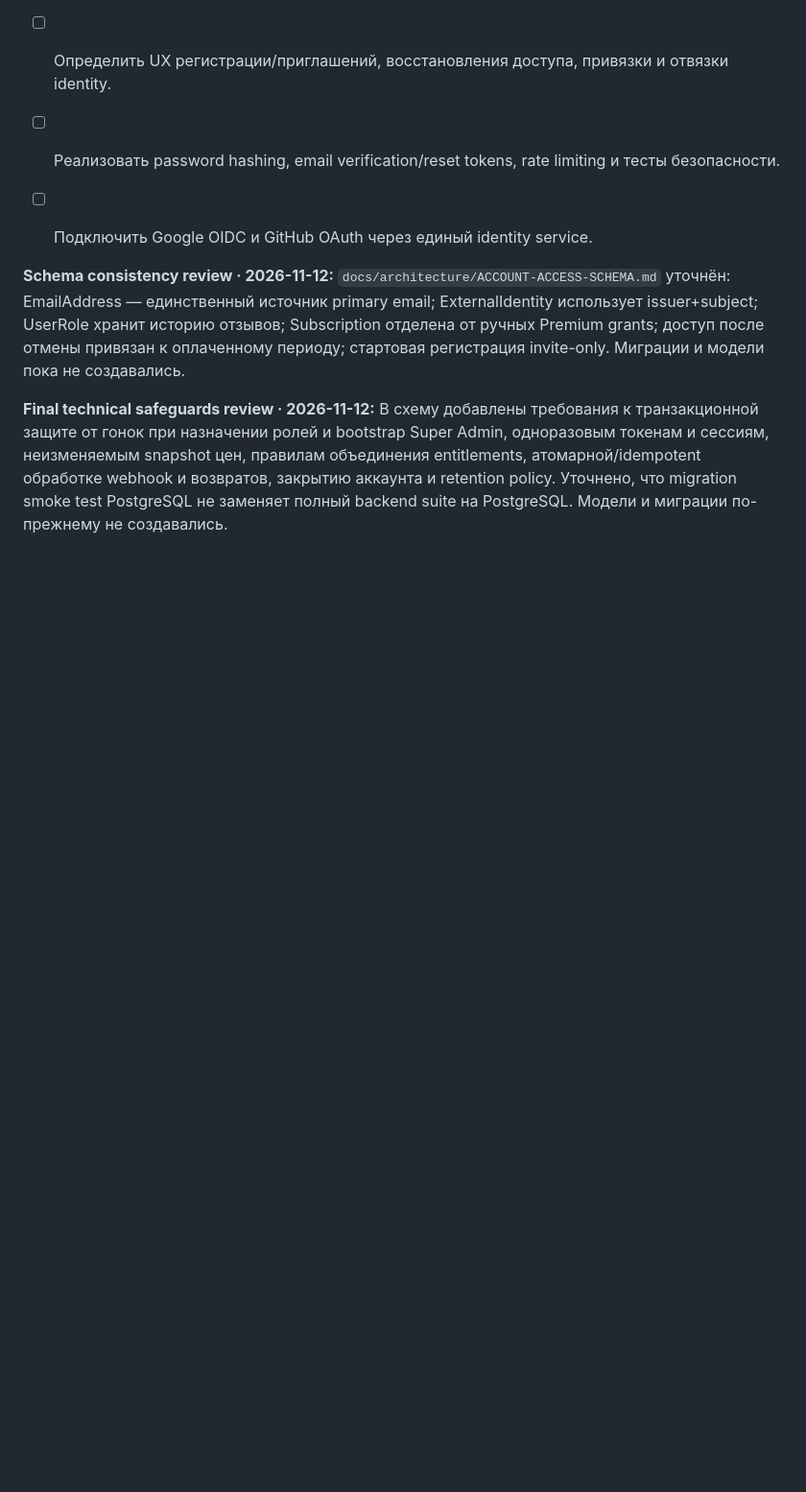
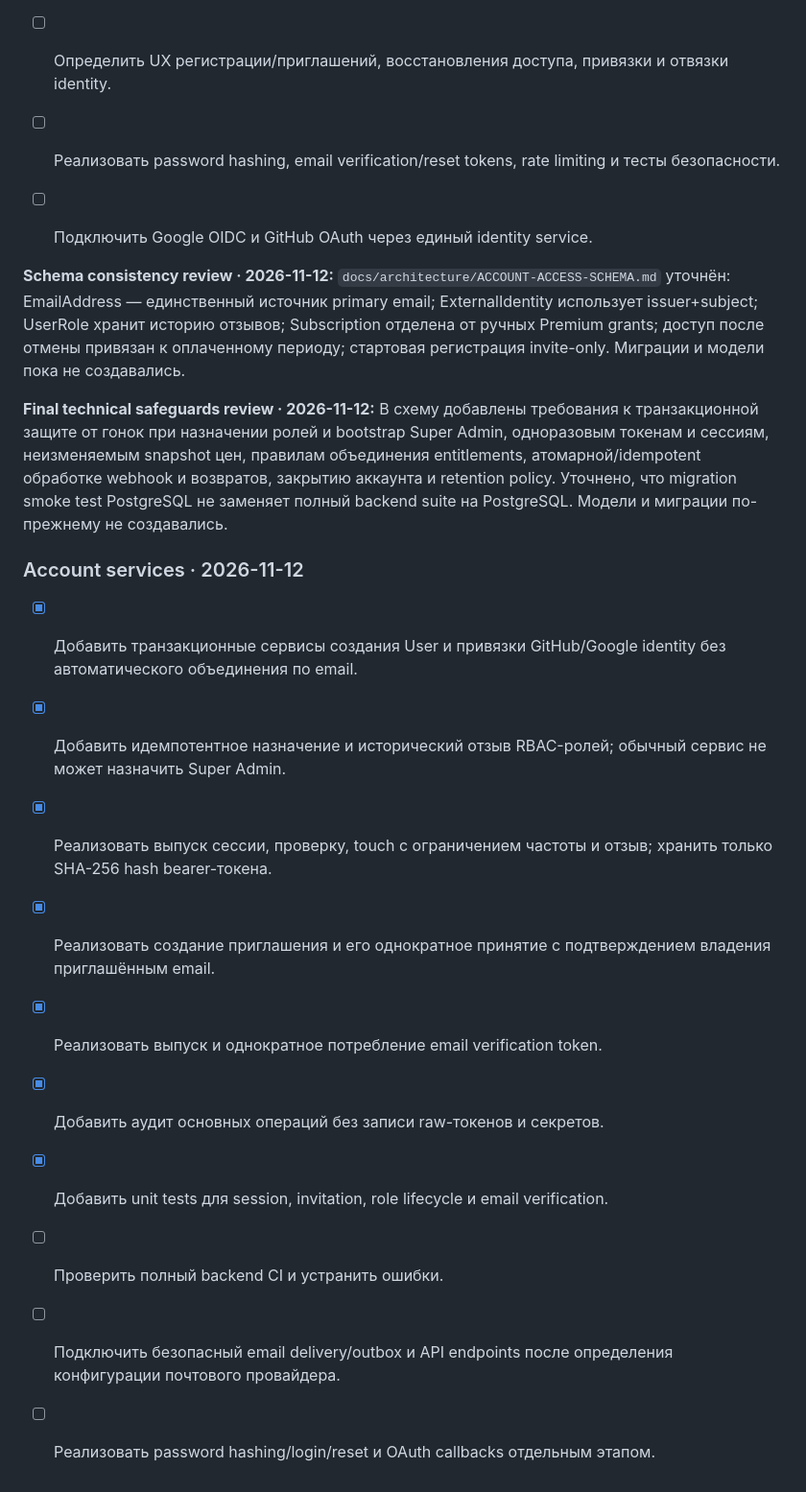
Before and after one commit to JohnyKiska/hotwheels, a Markdown page: docs/ROADMAP.md, the part around the change. Shown at 96% size. Rendered like a GitHub page; blank space fills up the shorter version.

Commit message:
Track first account service implementation

```diff
--- a/docs/ROADMAP.md
+++ b/docs/ROADMAP.md
@@ -245,3 +245,17 @@
 
 
 **Final technical safeguards review · 2026-11-12:** В схему добавлены требования к транзакционной защите от гонок при назначении ролей и bootstrap Super Admin, одноразовым токенам и сессиям, неизменяемым snapshot цен, правилам объединения entitlements, атомарной/idempotent обработке webhook и возвратов, закрытию аккаунта и retention policy. Уточнено, что migration smoke test PostgreSQL не заменяет полный backend suite на PostgreSQL. Модели и миграции по-прежнему не создавались.
+
+
+### Account services · 2026-11-12
+
+- [x] Добавить транзакционные сервисы создания User и привязки GitHub/Google identity без автоматического объединения по email.
+- [x] Добавить идемпотентное назначение и исторический отзыв RBAC-ролей; обычный сервис не может назначить Super Admin.
+- [x] Реализовать выпуск сессии, проверку, touch с ограничением частоты и отзыв; хранить только SHA-256 hash bearer-токена.
+- [x] Реализовать создание приглашения и его однократное принятие с подтверждением владения приглашённым email.
+- [x] Реализовать выпуск и однократное потребление email verification token.
+- [x] Добавить аудит основных операций без записи raw-токенов и секретов.
+- [x] Добавить unit tests для session, invitation, role lifecycle и email verification.
+- [ ] Проверить полный backend CI и устранить ошибки.
+- [ ] Подключить безопасный email delivery/outbox и API endpoints после определения конфигурации почтового провайдера.
+- [ ] Реализовать password hashing/login/reset и OAuth callbacks отдельным этапом.
```
